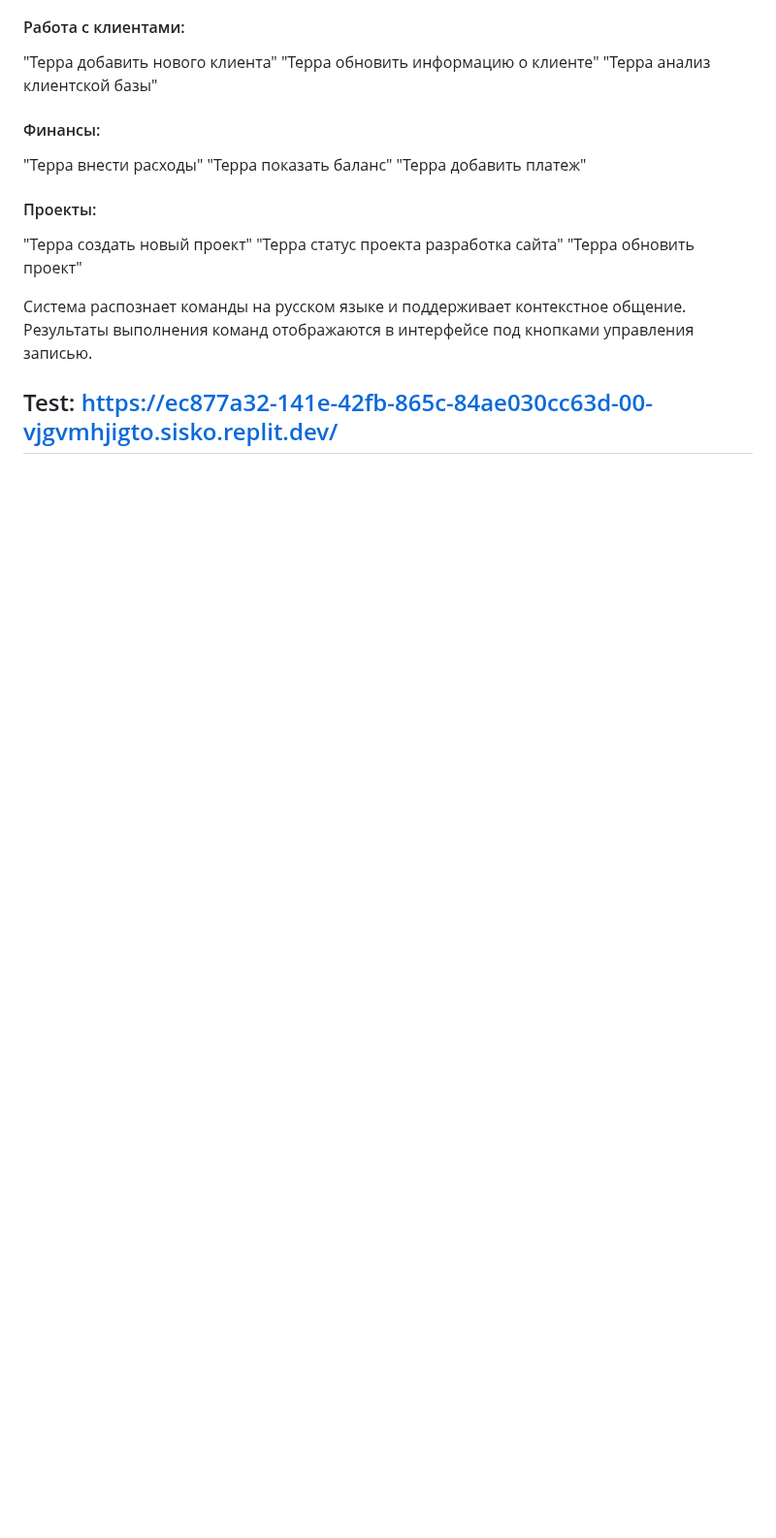
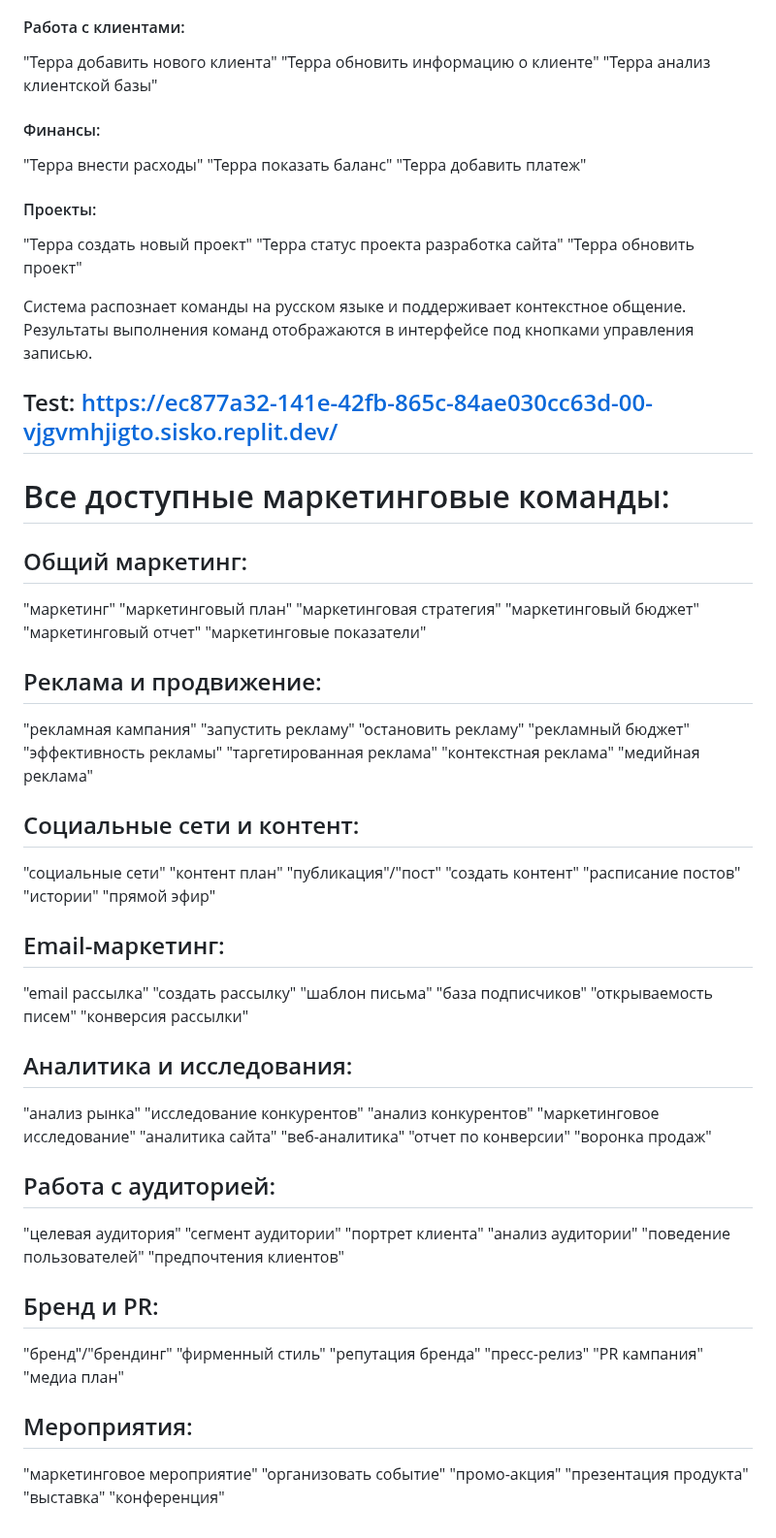
Before and after one commit to alxdoc/TerraAssistant, a Markdown page: README.md, the part around the change. Shown at 97% size. Drawn GitHub-style; blank space fills up the shorter version.

```diff
--- a/README.md
+++ b/README.md
@@ -94,3 +94,74 @@ Font Awesome - для иконок
 Система распознает команды на русском языке и поддерживает контекстное общение. Результаты выполнения команд отображаются в интерфейсе под кнопками управления записью.
 
 ## Test: https://ec877a32-141e-42fb-865c-84ae030cc63d-00-vjgvmhjigto.sisko.replit.dev/
+
+# Все доступные маркетинговые команды:
+
+## Общий маркетинг:
+"маркетинг"
+"маркетинговый план"
+"маркетинговая стратегия"
+"маркетинговый бюджет"
+"маркетинговый отчет"
+"маркетинговые показатели"
+
+## Реклама и продвижение:
+"рекламная кампания"
+"запустить рекламу"
+"остановить рекламу"
+"рекламный бюджет"
+"эффективность рекламы"
+"таргетированная реклама"
+"контекстная реклама"
+"медийная реклама"
+
+## Социальные сети и контент:
+"социальные сети"
+"контент план"
+"публикация"/"пост"
+"создать контент"
+"расписание постов"
+"истории"
+"прямой эфир"
+
+## Email-маркетинг:
+"email рассылка"
+"создать рассылку"
+"шаблон письма"
+"база подписчиков"
+"открываемость писем"
+"конверсия рассылки"
+
+## Аналитика и исследования:
+"анализ рынка"
+"исследование конкурентов"
+"анализ конкурентов"
+"маркетинговое исследование"
+"аналитика сайта"
+"веб-аналитика"
+"отчет по конверсии"
+"воронка продаж"
+
+## Работа с аудиторией:
+"целевая аудитория"
+"сегмент аудитории"
+"портрет клиента"
+"анализ аудитории"
+"поведение пользователей"
+"предпочтения клиентов"
+
+## Бренд и PR:
+"бренд"/"брендинг"
+"фирменный стиль"
+"репутация бренда"
+"пресс-релиз"
+"PR кампания"
+"медиа план"
+
+## Мероприятия:
+"маркетинговое мероприятие"
+"организовать событие"
+"промо-акция"
+"презентация продукта"
+"выставка"
+"конференция"
```
